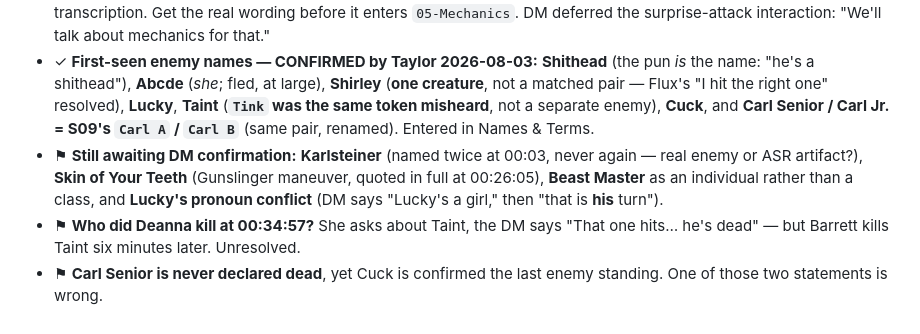
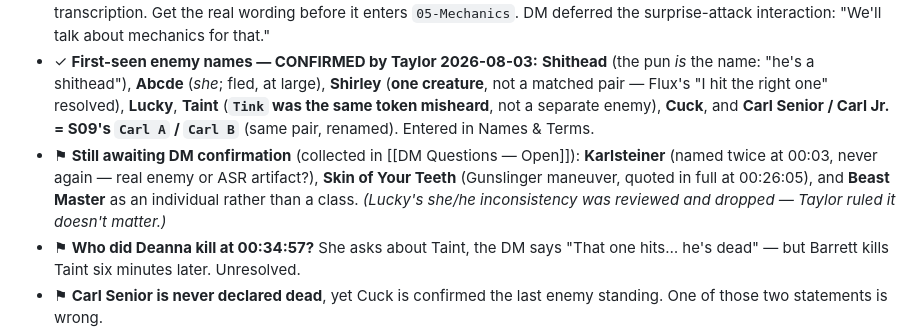
Before and after one commit to TheLittlestAskew/ashfall_vault, a Markdown page: 01-Sessions/Session 10 — Never Truly Alone.md, the part around the change. GitHub-like rendering.

```diff
--- a/01-Sessions/Session 10 — Never Truly Alone.md
+++ b/01-Sessions/Session 10 — Never Truly Alone.md
@@ -462,7 +462,7 @@ The table did **not** name this session in play, so titles were generated from t
 - ⚑ **Deanna's "crit in stock."** She asks "Do I have a crit in stock?", the DM confirms, and she then chooses to "shoot and miss." This mechanic is not documented anywhere in the vault. For `05-Mechanics`.
 - ⚑ **Samothy's new teleport infusion** ("teleport up to 15 feet anywhere a previous creature has been") is garbled in transcription. Get the real wording before it enters `05-Mechanics`. DM deferred the surprise-attack interaction: "We'll talk about mechanics for that."
 - ✓ **First-seen enemy names — CONFIRMED by Taylor 2026-08-03:** **Shithead** (the pun *is* the name: "he's a shithead"), **Abcde** (*she*; fled, at large), **Shirley** (**one creature**, not a matched pair — Flux's "I hit the right one" resolved), **Lucky**, **Taint** (**`Tink` was the same token misheard**, not a separate enemy), **Cuck**, and **Carl Senior / Carl Jr. = S09's `Carl A` / `Carl B`** (same pair, renamed). Entered in Names & Terms.
-- ⚑ **Still awaiting DM confirmation:** **Karlsteiner** (named twice at 00:03, never again — real enemy or ASR artifact?), **Skin of Your Teeth** (Gunslinger maneuver, quoted in full at 00:26:05), **Beast Master** as an individual rather than a class, and **Lucky's pronoun conflict** (DM says "Lucky's a girl," then "that is **his** turn").
+- ⚑ **Still awaiting DM confirmation** (collected in [[DM Questions — Open]]): **Karlsteiner** (named twice at 00:03, never again — real enemy or ASR artifact?), **Skin of Your Teeth** (Gunslinger maneuver, quoted in full at 00:26:05), and **Beast Master** as an individual rather than a class. *(Lucky's she/he inconsistency was reviewed and dropped — Taylor ruled it doesn't matter.)*
 - ⚑ **Who did Deanna kill at 00:34:57?** She asks about Taint, the DM says "That one hits… he's dead" — but Barrett kills Taint six minutes later. Unresolved.
 - ⚑ **Carl Senior is never declared dead**, yet Cuck is confirmed the last enemy standing. One of those two statements is wrong.
 - ⚑ **The DM clears dead tokens by narrating "dead, dead, dead"** while walking the initiative list (00:22:19, 00:22:54, 00:41). This makes several kills unattributable and is the root cause of the two flags above. Worth asking the DM to call kills explicitly.
```
Also changed, not shown: 00-Campaign-Hub/DM Questions — Open.md (added, +74 -0 lines), 04-World-Lore/Names & Terms.md (+1 -1 lines).
